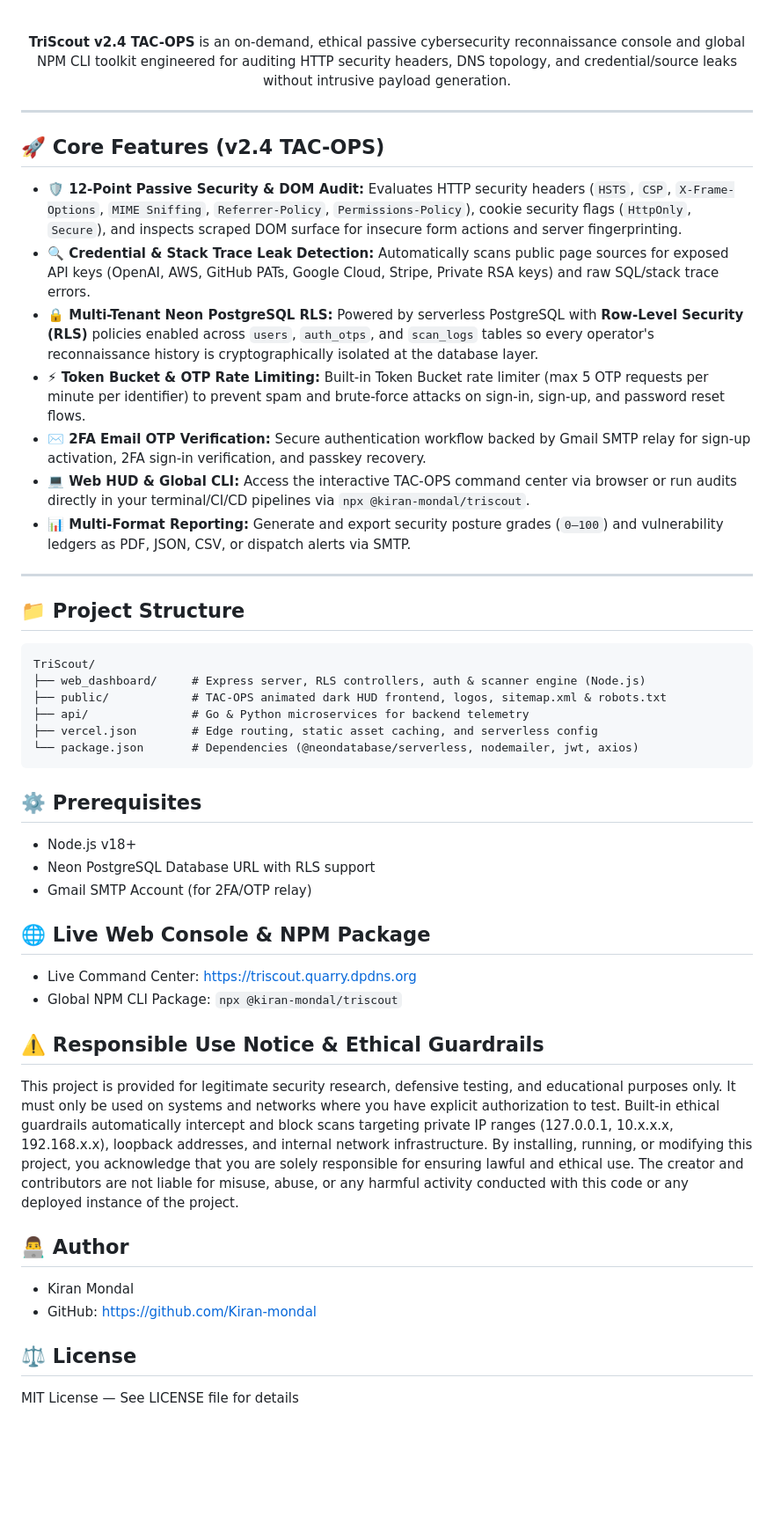
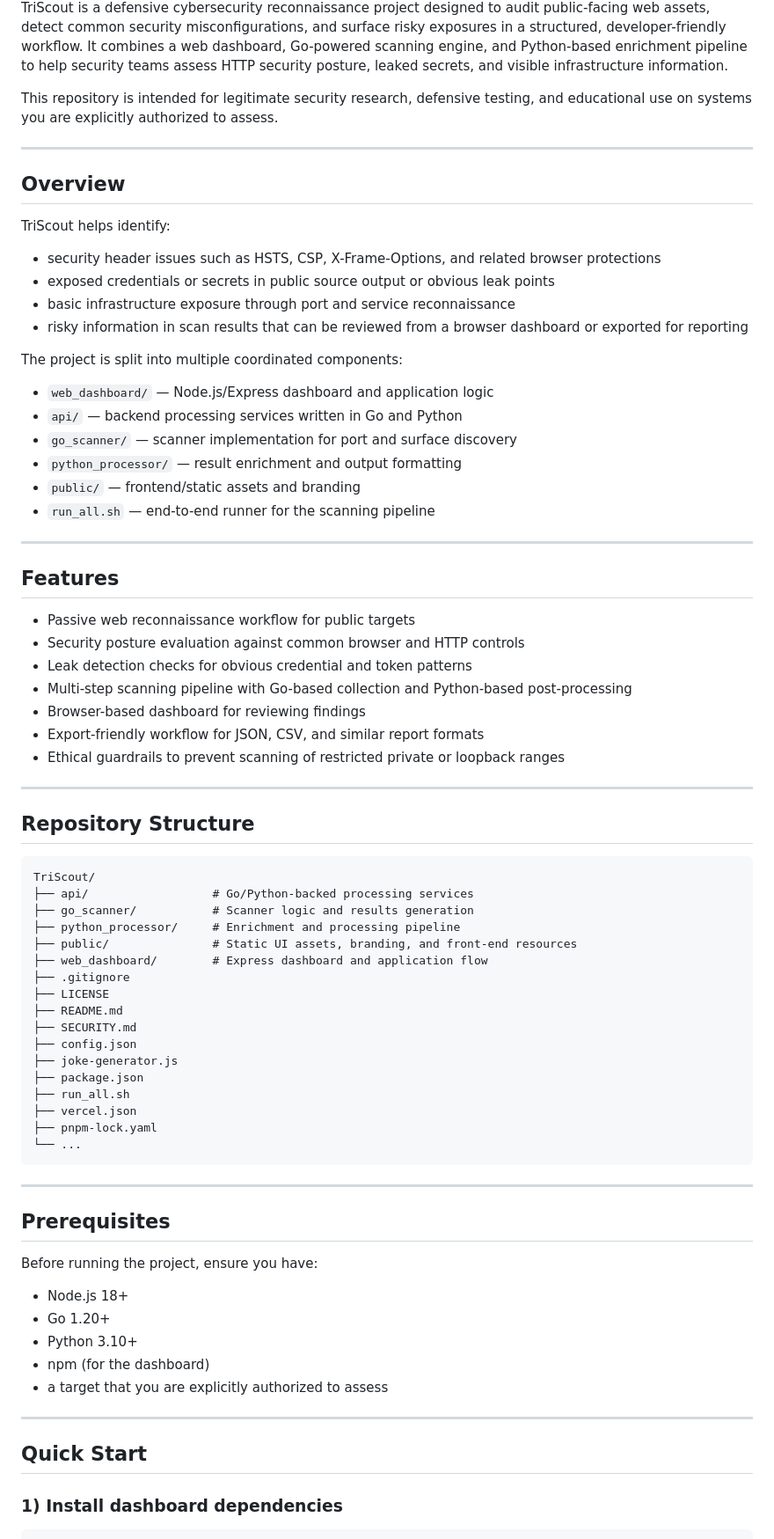
Before and after one commit to Kiran-mondal/TriScout, a Markdown page: README.md, the part around one of its changes. Shown at 88% size. Drawn GitHub-style; blank space fills up the shorter version.

Commit message:
Refresh README for TriScout with accurate project overview, structure, quick start, and ethical usage guidance.

````diff
--- a/README.md
+++ b/README.md
@@ -20,52 +11,80 @@
 </div>
 
-<br>
+TriScout is a defensive cybersecurity reconnaissance project designed to audit public-facing web assets, detect common security misconfigurations, and surface risky exposures in a structured, developer-friendly workflow. It combines a web dashboard, Go-powered scanning engine, and Python-based enrichment pipeline to help security teams assess HTTP security posture, leaked secrets, and visible infrastructure information.
 
-<p align="center">
-  <strong>TriScout v2.4 TAC-OPS</strong> is an on-demand, ethical passive cybersecurity reconnaissance console and global NPM CLI toolkit engineered for auditing HTTP security headers, DNS topology, and credential/source leaks without intrusive payload generation.
-</p>
+This repository is intended for legitimate security research, defensive testing, and educational use on systems you are explicitly authorized to assess.
 
 ---
 
-## 🚀 Core Features (v2.4 TAC-OPS)
+## Overview
 
-- **🛡️ 12-Point Passive Security & DOM Audit:** Evaluates HTTP security headers (`HSTS`, `CSP`, `X-Frame-Options`, `MIME Sniffing`, `Referrer-Policy`, `Permissions-Policy`), cookie security flags (`HttpOnly`, `Secure`), and inspects scraped DOM surface for insecure form actions and server fingerprinting.
-- **🔍 Credential & Stack Trace Leak Detection:** Automatically scans public page sources for exposed API keys (OpenAI, AWS, GitHub PATs, Google Cloud, Stripe, Private RSA keys) and raw SQL/stack trace errors.
-- **🔒 Multi-Tenant Neon PostgreSQL RLS:** Powered by serverless PostgreSQL with **Row-Level Security (RLS)** policies enabled across `users`, `auth_otps`, and `scan_logs` tables so every operator's reconnaissance history is cryptographically isolated at the database layer.
-- **⚡ Token Bucket & OTP Rate Limiting:** Built-in Token Bucket rate limiter (max 5 OTP requests per minute per identifier) to prevent spam and brute-force attacks on sign-in, sign-up, and password reset flows.
-- **✉️ 2FA Email OTP Verification:** Secure authentication workflow backed by Gmail SMTP relay for sign-up activation, 2FA sign-in verification, and passkey recovery.
-- **💻 Web HUD & Global CLI:** Access the interactive TAC-OPS command center via browser or run audits directly in your terminal/CI/CD pipelines via `npx @kiran-mondal/triscout`.
-- **📊 Multi-Format Reporting:** Generate and export security posture grades (`0–100`) and vulnerability ledgers as PDF, JSON, CSV, or dispatch alerts via SMTP.
+TriScout helps identify:
+
+- security header issues such as HSTS, CSP, X-Frame-Options, and related browser protections
+- exposed credentials or secrets in public source output or obvious leak points
+- basic infrastructure exposure through port and service reconnaissance
+- risky information in scan results that can be reviewed from a browser dashboard or exported for reporting
+
+The project is split into multiple coordinated components:
+
+- `web_dashboard/` — Node.js/Express dashboard and application logic
+- `api/` — backend processing services written in Go and Python
+- `go_scanner/` — scanner implementation for port and surface discovery
+- `python_processor/` — result enrichment and output formatting
+- `public/` — frontend/static assets and branding
+- `run_all.sh` — end-to-end runner for the scanning pipeline
 
 ---
 
-## 📁 Project Structure
+## Features
+
+- Passive web reconnaissance workflow for public targets
+- Security posture evaluation against common browser and HTTP controls
+- Leak detection checks for obvious credential and token patterns
+- Multi-step scanning pipeline with Go-based collection and Python-based post-processing
+- Browser-based dashboard for reviewing findings
+- Export-friendly workflow for JSON, CSV, and similar report formats
+- Ethical guardrails to prevent scanning of restricted private or loopback ranges
+
+---
+
+## Repository Structure
 
 ```text
 TriScout/
-├── web_dashboard/     # Express server, RLS controllers, auth & scanner engine (Node.js)
-├── public/            # TAC-OPS animated dark HUD frontend, logos, sitemap.xml & robots.txt
-├── api/               # Go & Python microservices for backend telemetry
-├── vercel.json        # Edge routing, static asset caching, and serverless config
-└── package.json       # Dependencies (@neondatabase/serverless, nodemailer, jwt, axios)
+├── api/                  # Go/Python-backed processing services
+├── go_scanner/           # Scanner logic and results generation
+├── python_processor/     # Enrichment and processing pipeline
+├── public/               # Static UI assets, branding, and front-end resources
+├── web_dashboard/        # Express dashboard and application flow
+├── .gitignore
+├── LICENSE
+├── README.md
+├── SECURITY.md
+├── config.json
+├── joke-generator.js
+├── package.json
+├── run_all.sh
+├── vercel.json
+├── pnpm-lock.yaml
+└── ...
 ```
-## ⚙️ Prerequisites
-* Node.js v18+
-* Neon PostgreSQL Database URL with RLS support
-* Gmail SMTP Account (for 2FA/OTP relay)
 
-## 🌐 Live Web Console & NPM Package
-* Live Command Center: https://triscout.quarry.dpdns.org
-* Global NPM CLI Package: ```
-   npx @kiran-mondal/triscout ```
+---
 
-## ⚠️ Responsible Use Notice & Ethical Guardrails
-This project is provided for legitimate security research, defensive testing, and educational purposes only. It must only be used on systems and networks where you have explicit authorization to test.
-Built-in ethical guardrails automatically intercept and block scans targeting private IP ranges (127.0.0.1, 10.x.x.x, 192.168.x.x), loopback addresses, and internal network infrastructure.
-By installing, running, or modifying this project, you acknowledge that you are solely responsible for ensuring lawful and ethical use. The creator and contributors are not liable for misuse, abuse, or any harmful activity conducted with this code or any deployed instance of the project.
+## Prerequisites
 
-## 👨‍💻 Author
-* Kiran Mondal
-* GitHub: https://github.com/Kiran-mondal
-## ⚖️ License
-MIT License — See LICENSE file for details
+Before running the project, ensure you have:
+
+- Node.js 18+
+- Go 1.20+
+- Python 3.10+
+- npm (for the dashboard)
+- a target that you are explicitly authorized to assess
+
+---
+
+## Quick Start
+
+### 1) Install dashboard dependencies
+
````
Also changed, not shown: other parts of README.md (+92 -17 lines).
